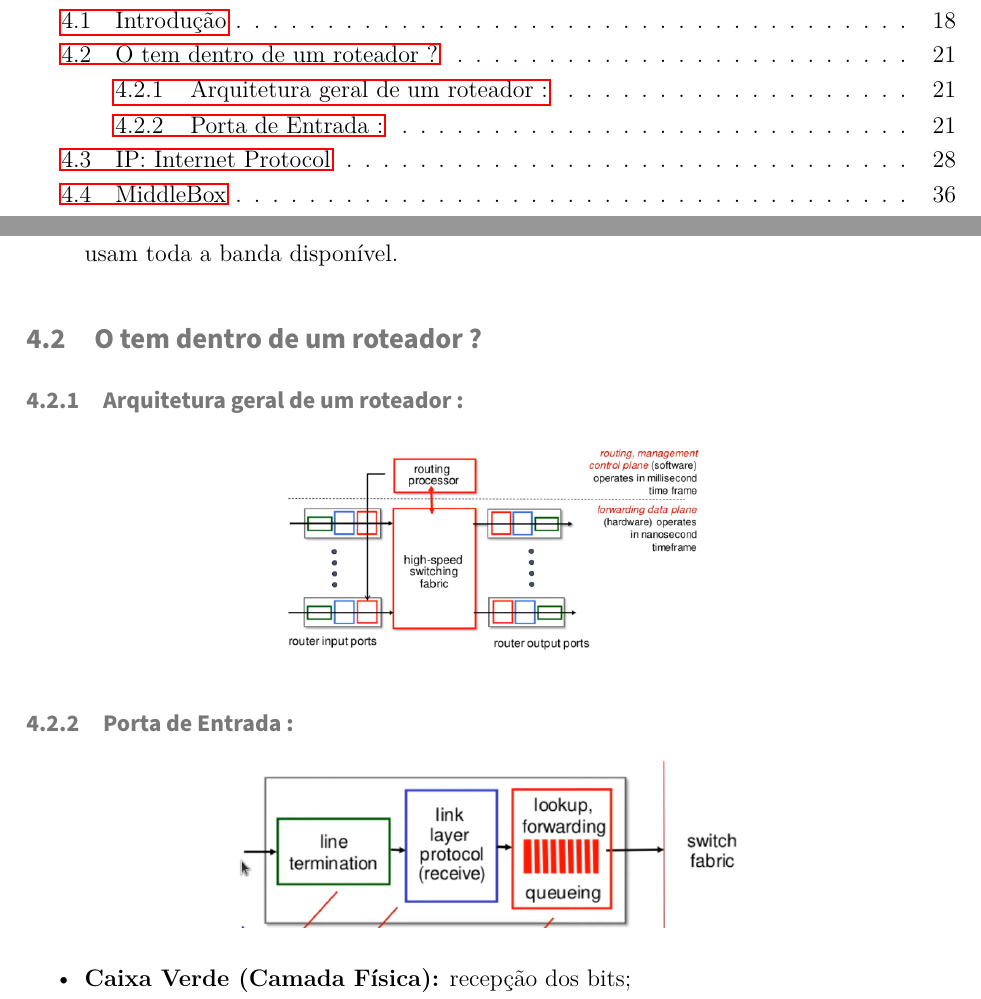
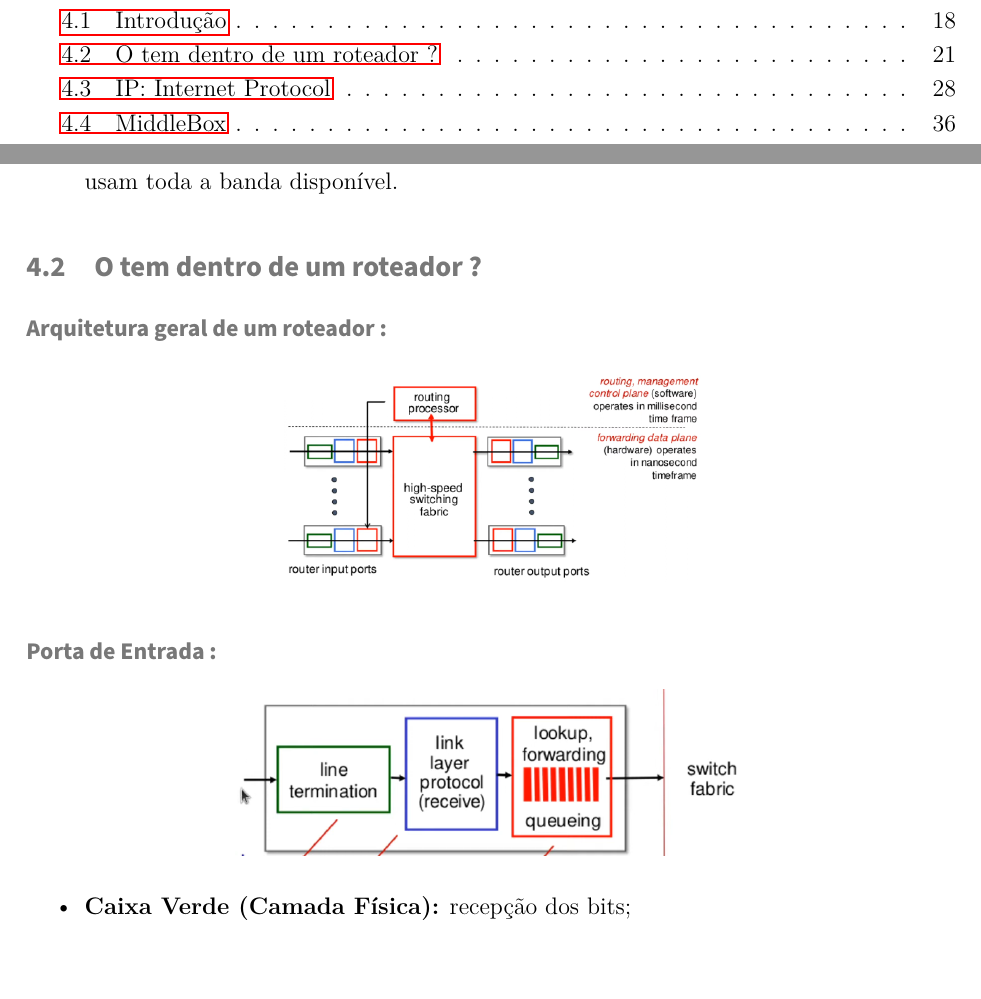
Before and after one commit to lucas-vasconcelos-pirani-carneiro/unb, a LaTeX document (redes-de-computadores/main.tex, which reads redes-de-computadores/sections/04-camada-de-redes.tex): two parts of pages 2 and 21 of 36, joined at a grey line, cut so that both start at the same text, the shorter picture padded with empty space. Compiled offline with pdfLaTeX.

Commit message:
style : mudando subsubsection

```diff
--- a/redes-de-computadores/sections/04-camada-de-redes.tex
+++ b/redes-de-computadores/sections/04-camada-de-redes.tex
@@ -143,13 +143,13 @@
 
     \subsection{O tem dentro de um roteador ?}
 
-        \subsubsection{Arquitetura geral de um roteador :}
+        \subsubsection*{Arquitetura geral de um roteador :}
 
             \begin{center}
                 \includegraphics[width=0.45\textwidth]{img/cap-04/arquitetura-geral-roteador.png}
             \end{center}
 
-        \subsubsection{Porta de Entrada :}
+        \subsubsection*{Porta de Entrada :}
 
             \begin{center}
                 \includegraphics[width=0.55\textwidth]{img/cap-04/porta-de-entrada.png}
```
